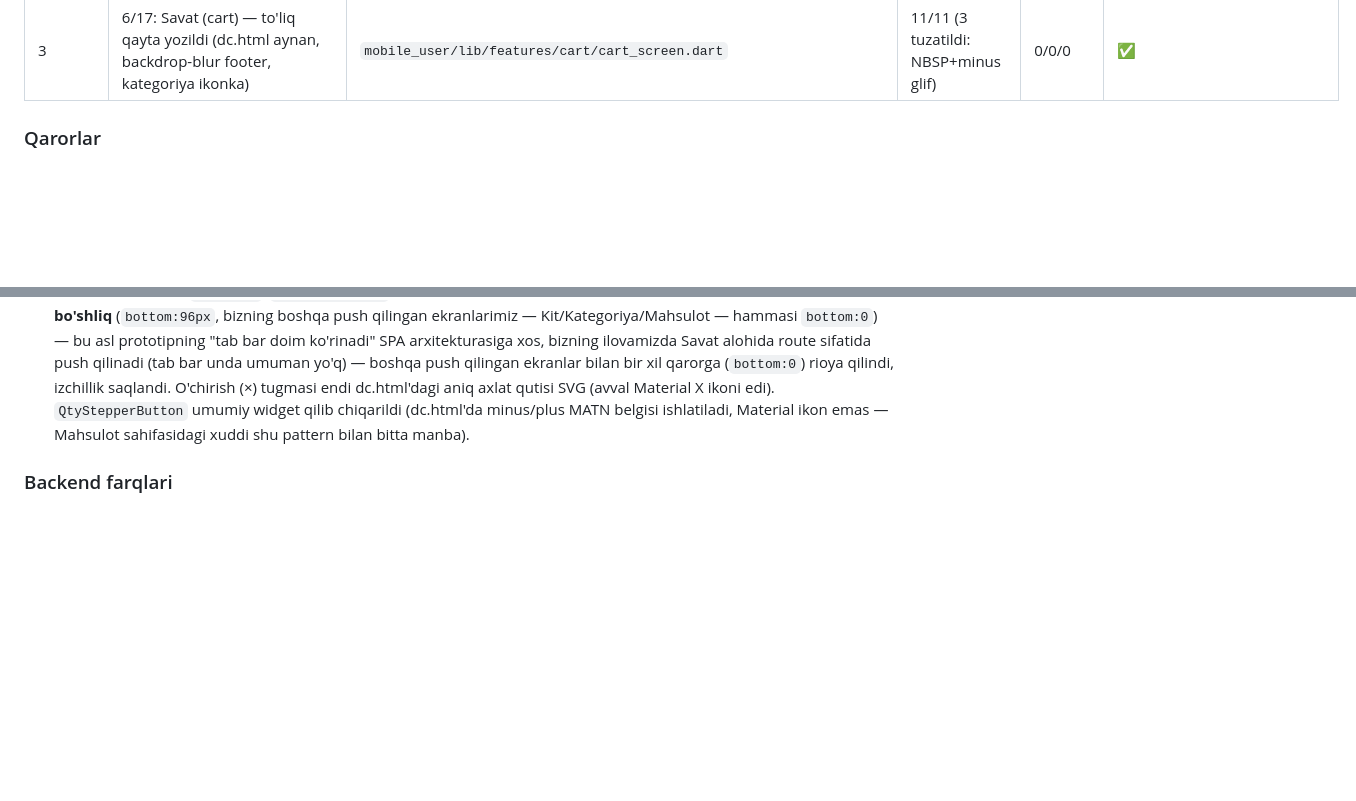
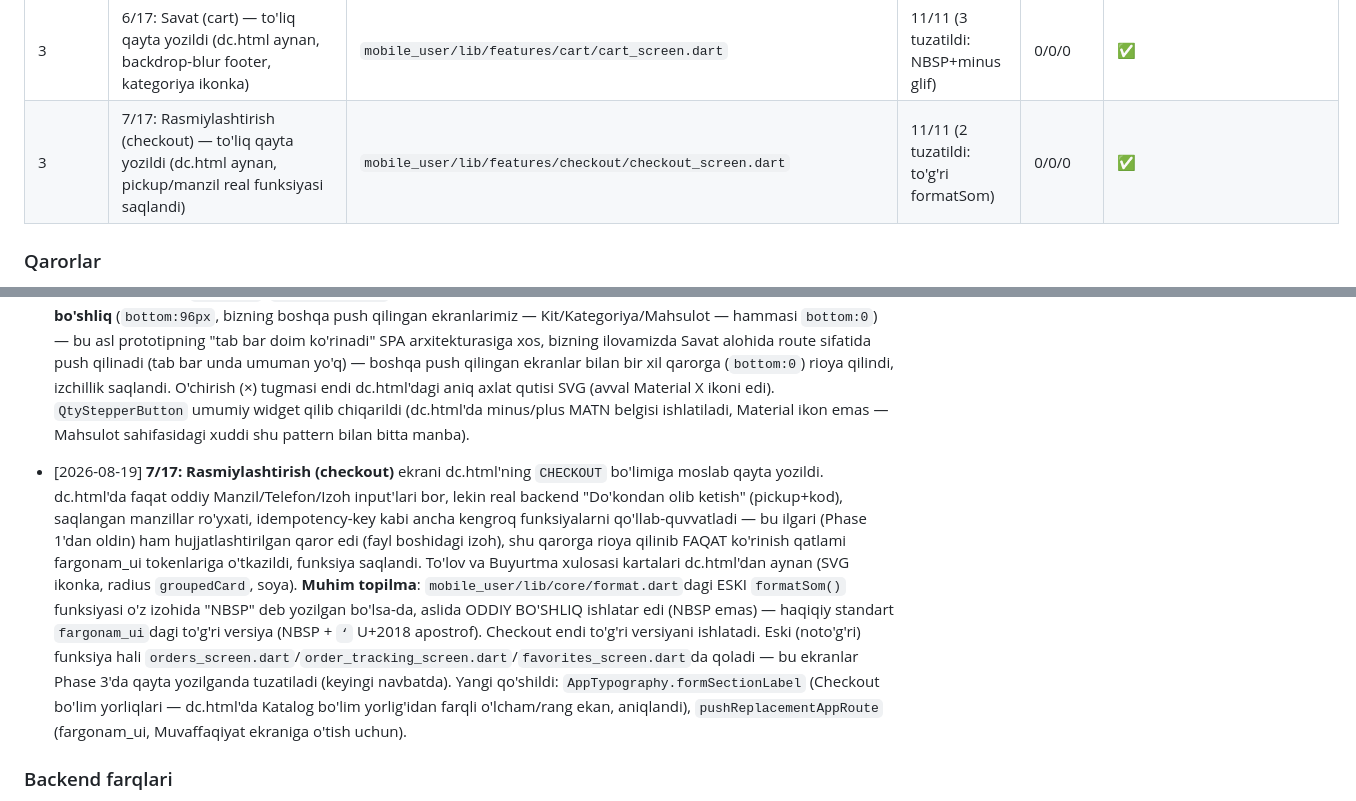
Before and after one commit to sllwllc7/fargonam, a Markdown page: PROGRESS.md, 2 parts joined by grey strips. GitHub-like rendering; blank space fills up the shorter version.

Commit message:
PROGRESS.md: 7/17 checkout yozuvi qo'shildi

```diff
--- a/PROGRESS.md
+++ b/PROGRESS.md
@@ -174,6 +174,7 @@ tekshirdim, ular yuqoridagi 3 ta real layout bugini topib berdi.
 | 3 | 5/17: Mahsulot (product detail) — to'liq qayta yozildi (dc.html aynan, rasm karuseli soddalashtirilgan taqlid, stockInfo rangi tuzatildi) | `mobile_user/lib/features/products/product_detail_screen.dart` | 11/11 (2 tuzatildi: NBSP narx) | 0/0/0 | ✅ |
 | 3 | `QtyStepperButton` umumiy widget (Mahsulot+Savat, matn glif −/+) | `packages/fargonam_ui/lib/src/widgets/qty_stepper_button.dart` | — | 0/0/0 | ✅ |
 | 3 | 6/17: Savat (cart) — to'liq qayta yozildi (dc.html aynan, backdrop-blur footer, kategoriya ikonka) | `mobile_user/lib/features/cart/cart_screen.dart` | 11/11 (3 tuzatildi: NBSP+minus glif) | 0/0/0 | ✅ |
+| 3 | 7/17: Rasmiylashtirish (checkout) — to'liq qayta yozildi (dc.html aynan, pickup/manzil real funksiyasi saqlandi) | `mobile_user/lib/features/checkout/checkout_screen.dart` | 11/11 (2 tuzatildi: to'g'ri formatSom) | 0/0/0 | ✅ |
 
 ### Qarorlar
 - [2026-08-19] Savol: `handoff/`ga ko'chirilgan dc.html eski/xato versiya edi (E6E6FA/191970
@@ -406,6 +407,24 @@ tekshirdim, ular yuqoridagi 3 ta real layout bugini topib berdi.
   ishlatiladi, Material ikon emas — Mahsulot sahifasidagi xuddi shu pattern bilan bitta
   manba).
 
+- [2026-08-19] **7/17: Rasmiylashtirish (checkout)** ekrani dc.html'ning `CHECKOUT`
+  bo'limiga moslab qayta yozildi. dc.html'da faqat oddiy Manzil/Telefon/Izoh input'lari
+  bor, lekin real backend "Do'kondan olib ketish" (pickup+kod), saqlangan manzillar
+  ro'yxati, idempotency-key kabi ancha kengroq funksiyalarni qo'llab-quvvatladi — bu
+  ilgari (Phase 1'dan oldin) ham hujjatlashtirilgan qaror edi (fayl boshidagi izoh),
+  shu qarorga rioya qilinib FAQAT ko'rinish qatlami fargonam_ui tokenlariga o'tkazildi,
+  funksiya saqlandi. To'lov va Buyurtma xulosasi kartalari dc.html'dan aynan (SVG
+  ikonka, radius `groupedCard`, soya).
+  **Muhim topilma**: `mobile_user/lib/core/format.dart`dagi ESKI `formatSom()` funksiyasi
+  o'z izohida "NBSP" deb yozilgan bo'lsa-da, aslida ODDIY BO'SHLIQ ishlatar edi (NBSP
+  emas) — haqiqiy standart `fargonam_ui`dagi to'g'ri versiya (NBSP + `‘` U+2018 apostrof).
+  Checkout endi to'g'ri versiyani ishlatadi. Eski (noto'g'ri) funksiya hali
+  `orders_screen.dart`/`order_tracking_screen.dart`/`favorites_screen.dart`da qoladi —
+  bu ekranlar Phase 3'da qayta yozilganda tuzatiladi (keyingi navbatda).
+  Yangi qo'shildi: `AppTypography.formSectionLabel` (Checkout bo'lim yorliqlari — dc.html'da
+  Katalog bo'lim yorlig'idan farqli o'lcham/rang ekan, aniqlandi), `pushReplacementAppRoute`
+  (fargonam_ui, Muvaffaqiyat ekraniga o'tish uchun).
+
 ### Backend farqlari
 - [Market/kategoriyalar] Dev bazada `categories` jadvali bo'sh (`GET /categories` → `[]`),
   garchi `products` jadvalida test mahsulotlari bor. Kategoriyasiz UI to'g'ri ishlaydi
```
